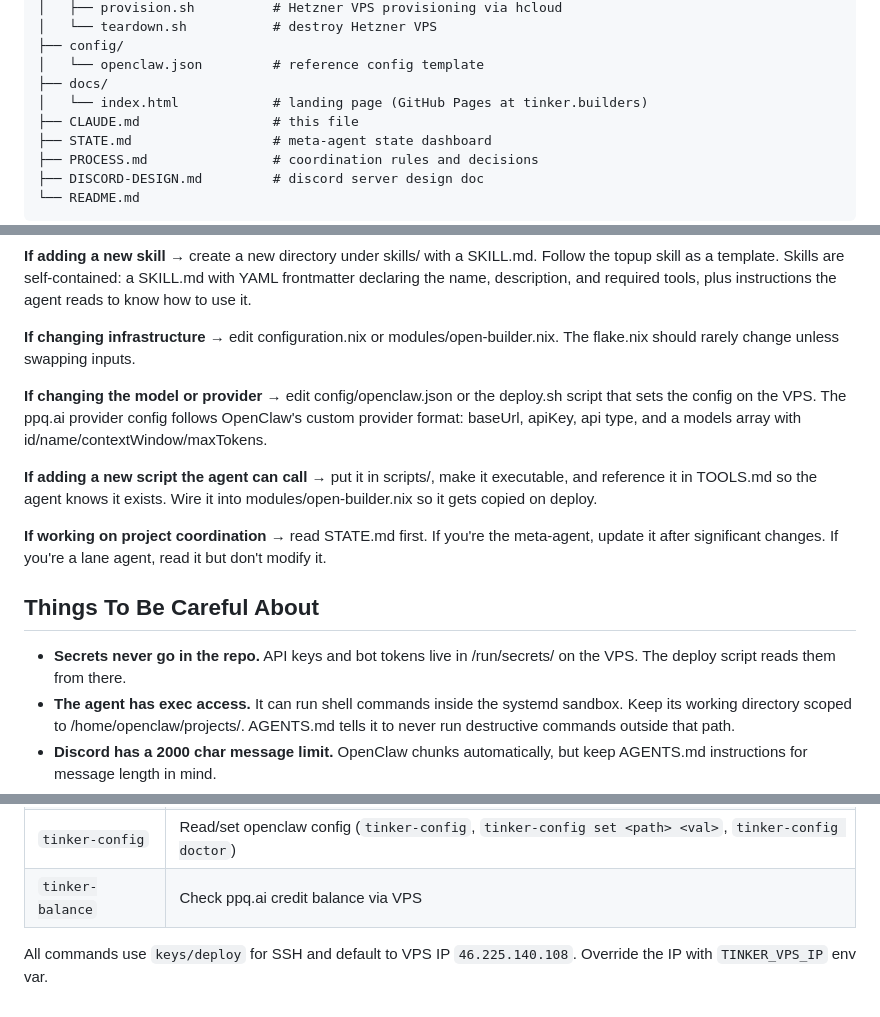
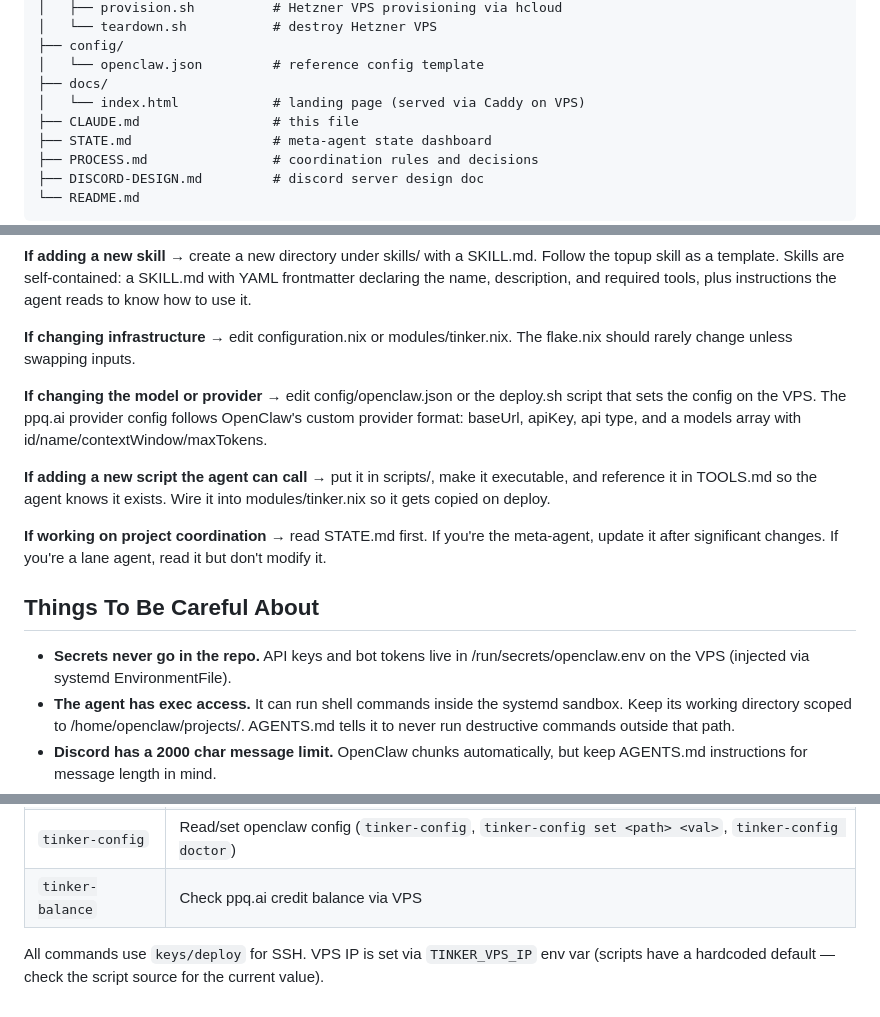
Before and after one commit to gudnuf/tinker, a Markdown page: CLAUDE.md, 3 parts joined by grey strips. Rendered like a GitHub page.

```diff
--- a/CLAUDE.md
+++ b/CLAUDE.md
@@ -192,7 +217,7 @@ open-builder/
 ├── config/
 │   └── openclaw.json         # reference config template
 ├── docs/
-│   └── index.html            # landing page (GitHub Pages at tinker.builders)
+│   └── index.html            # landing page (served via Caddy on VPS)
 ├── CLAUDE.md                 # this file
 ├── STATE.md                  # meta-agent state dashboard
 ├── PROCESS.md                # coordination rules and decisions
@@ -214,7 +239,7 @@ Follow the topup skill as a template. Skills are self-contained: a SKILL.md
 with YAML frontmatter declaring the name, description, and required tools,
 plus instructions the agent reads to know how to use it.
 
-**If changing infrastructure** → edit configuration.nix or modules/open-builder.nix.
+**If changing infrastructure** → edit configuration.nix or modules/tinker.nix.
 The flake.nix should rarely change unless swapping inputs.
 
 **If changing the model or provider** → edit config/openclaw.json or the
@@ -224,7 +249,7 @@ models array with id/name/contextWindow/maxTokens.
 
 **If adding a new script the agent can call** → put it in scripts/, make it
 executable, and reference it in TOOLS.md so the agent knows it exists. Wire
-it into modules/open-builder.nix so it gets copied on deploy.
+it into modules/tinker.nix so it gets copied on deploy.
 
 **If working on project coordination** → read STATE.md first. If you're the
 meta-agent, update it after significant changes. If you're a lane agent,
@@ -233,7 +258,7 @@ read it but don't modify it.
 ## Things To Be Careful About
 
 - **Secrets never go in the repo.** API keys and bot tokens live in
-  /run/secrets/ on the VPS. The deploy script reads them from there.
+  /run/secrets/openclaw.env on the VPS (injected via systemd EnvironmentFile).
 - **The agent has exec access.** It can run shell commands inside the systemd
   sandbox. Keep its working directory scoped to /home/openclaw/projects/.
   AGENTS.md tells it to never run destructive commands outside that path.
@@ -261,5 +286,6 @@ Enter the dev shell first: `nix develop` (provides all tools + scripts on PATH).
 | `tinker-config` | Read/set openclaw config (`tinker-config`, `tinker-config set <path> <val>`, `tinker-config doctor`) |
 | `tinker-balance` | Check ppq.ai credit balance via VPS |
 
-All commands use `keys/deploy` for SSH and default to VPS IP `46.225.140.108`.
-Override the IP with `TINKER_VPS_IP` env var.
+All commands use `keys/deploy` for SSH. VPS IP is set via `TINKER_VPS_IP`
+env var (scripts have a hardcoded default — check the script source for the
+current value).
```
Also changed, not shown: other parts of CLAUDE.md (+46 -21 lines).
